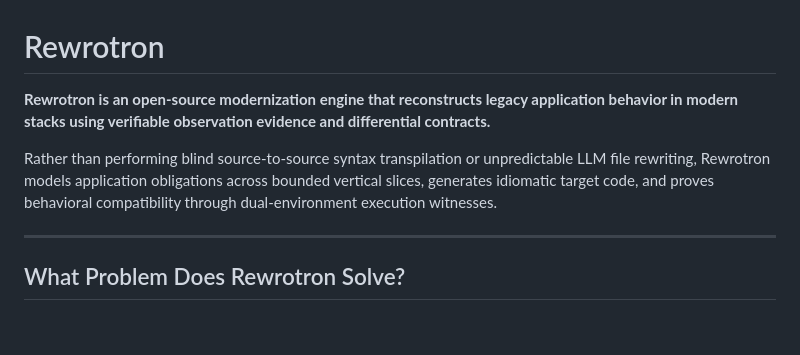
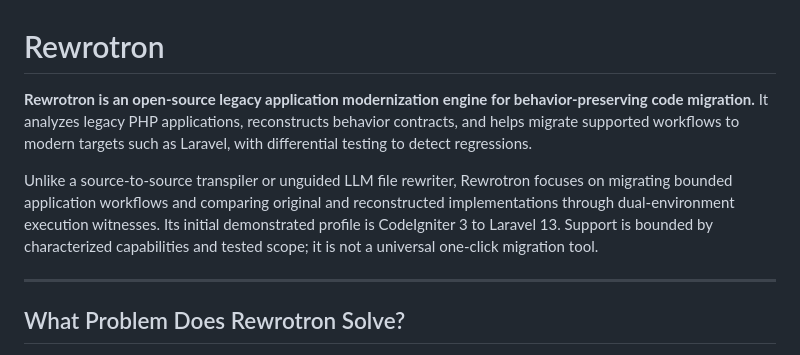
Before and after one commit to devravik/rewrotron, a Markdown page: README.md, the part around the change. Drawn GitHub-style; blank space fills up the shorter version.

Commit message:
docs(readme): optimize opening for legacy modernization search intent

```diff
--- a/README.md
+++ b/README.md
@@ -1,8 +1,8 @@
 # Rewrotron
 
-**Rewrotron is an open-source modernization engine that reconstructs legacy application behavior in modern stacks using verifiable observation evidence and differential contracts.**
+**Rewrotron is an open-source legacy application modernization engine for behavior-preserving code migration.** It analyzes legacy PHP applications, reconstructs behavior contracts, and helps migrate supported workflows to modern targets such as Laravel, with differential testing to detect regressions.
 
-Rather than performing blind source-to-source syntax transpilation or unpredictable LLM file rewriting, Rewrotron models application obligations across bounded vertical slices, generates idiomatic target code, and proves behavioral compatibility through dual-environment execution witnesses.
+Unlike a source-to-source transpiler or unguided LLM file rewriter, Rewrotron focuses on migrating bounded application workflows and comparing original and reconstructed implementations through dual-environment execution witnesses. Its initial demonstrated profile is CodeIgniter 3 to Laravel 13. Support is bounded by characterized capabilities and tested scope; it is not a universal one-click migration tool.
 
 ---
 
```
